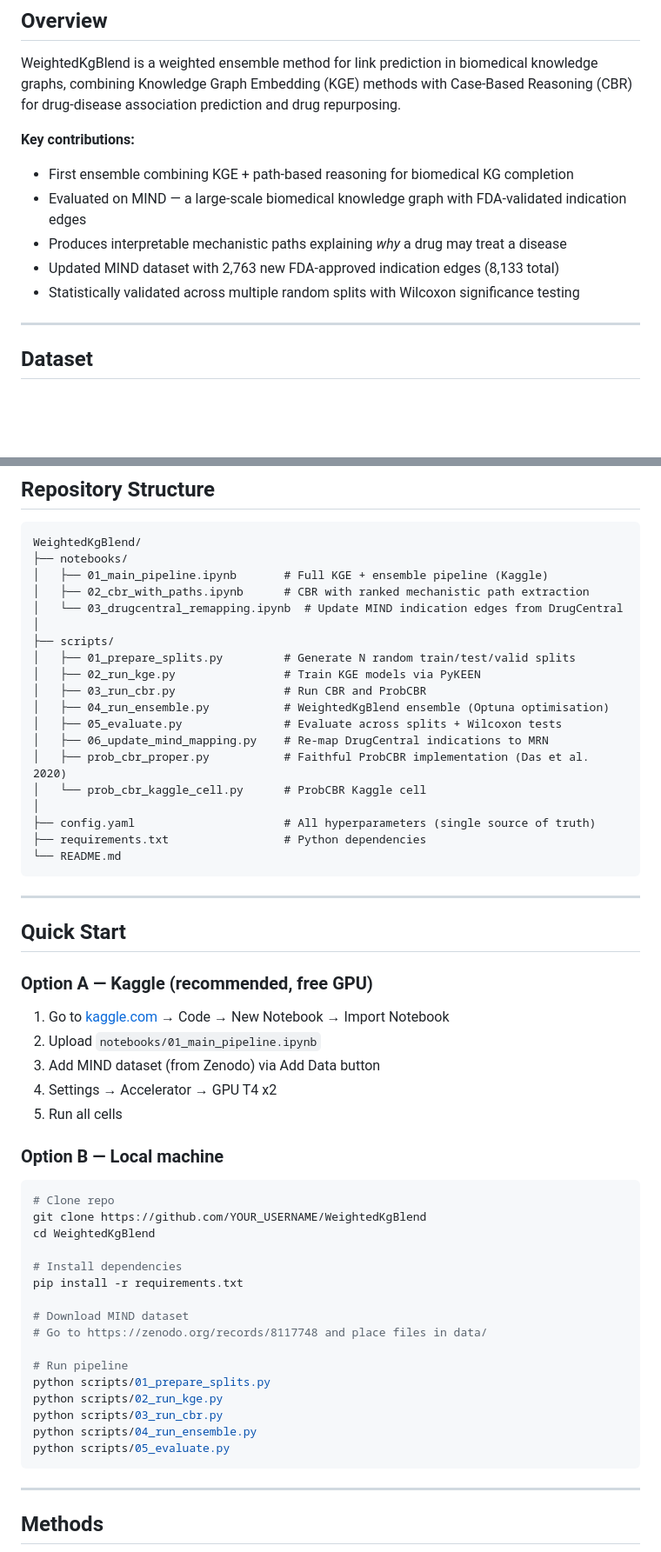
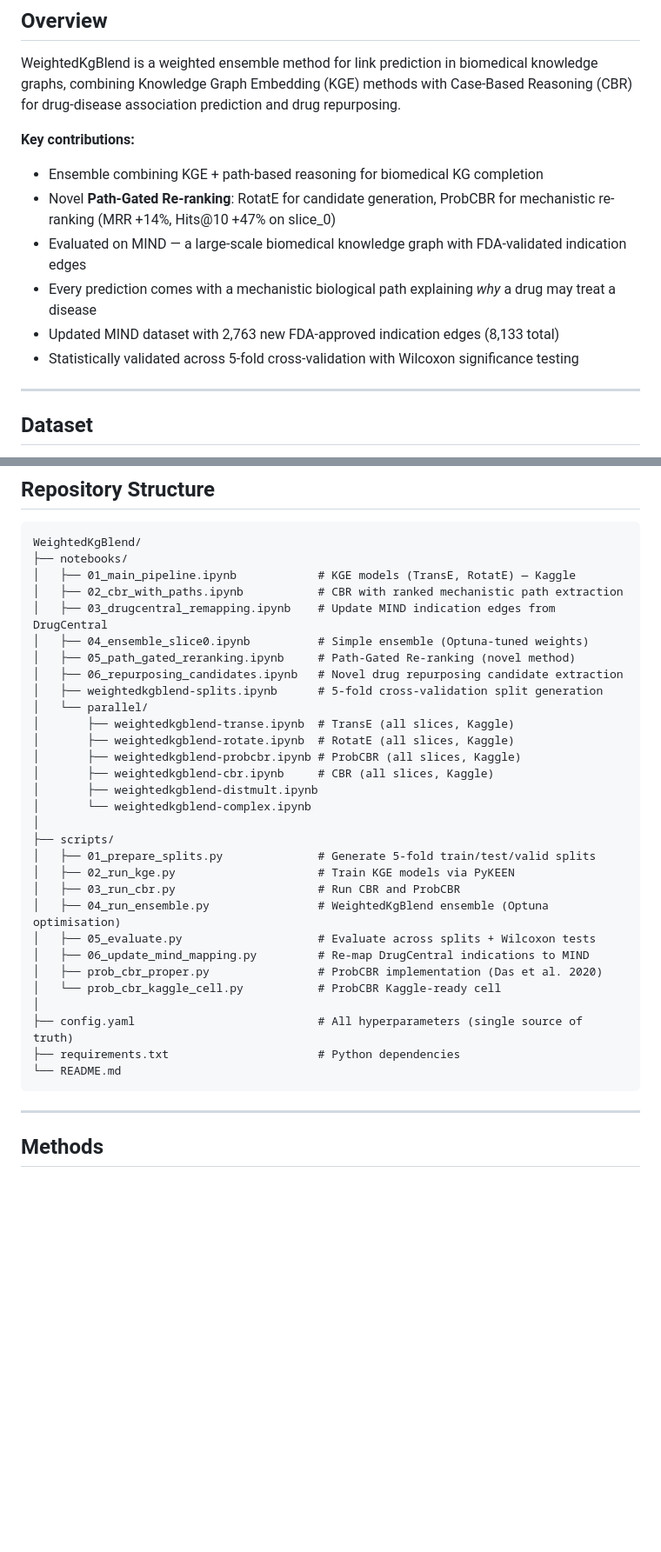
Before and after one commit to meghasin/WeightedKgBlend, a Markdown page: README.md, 2 parts joined by grey strips. Shown at 87% size. Rendered like a GitHub page; blank space fills up the shorter version.

````diff
--- a/README.md
+++ b/README.md
@@ -14,11 +14,12 @@ Department of Integrative Structural and Computational Biology, The Scripps Rese
 WeightedKgBlend is a weighted ensemble method for link prediction in biomedical knowledge graphs, combining Knowledge Graph Embedding (KGE) methods with Case-Based Reasoning (CBR) for drug-disease association prediction and drug repurposing.
 
 **Key contributions:**
-- First ensemble combining KGE + path-based reasoning for biomedical KG completion
+- Ensemble combining KGE + path-based reasoning for biomedical KG completion
+- Novel **Path-Gated Re-ranking**: RotatE for candidate generation, ProbCBR for mechanistic re-ranking (MRR +14%, Hits@10 +47% on slice_0)
 - Evaluated on MIND — a large-scale biomedical knowledge graph with FDA-validated indication edges
-- Produces interpretable mechanistic paths explaining *why* a drug may treat a disease
+- Every prediction comes with a mechanistic biological path explaining *why* a drug may treat a disease
 - Updated MIND dataset with 2,763 new FDA-approved indication edges (8,133 total)
-- Statistically validated across multiple random splits with Wilcoxon significance testing
+- Statistically validated across 5-fold cross-validation with Wilcoxon significance testing
 
 ---
 
@@ -39,56 +40,34 @@ Available on Zenodo: [DOI: 10.5281/zenodo.8117748](https://doi.org/10.5281/zenod
 ```
 WeightedKgBlend/
 ├── notebooks/
-│   ├── 01_main_pipeline.ipynb       # Full KGE + ensemble pipeline (Kaggle)
-│   ├── 02_cbr_with_paths.ipynb      # CBR with ranked mechanistic path extraction
-│   └── 03_drugcentral_remapping.ipynb  # Update MIND indication edges from DrugCentral
+│   ├── 01_main_pipeline.ipynb            # KGE models (TransE, RotatE) — Kaggle
+│   ├── 02_cbr_with_paths.ipynb           # CBR with ranked mechanistic path extraction
+│   ├── 03_drugcentral_remapping.ipynb    # Update MIND indication edges from DrugCentral
+│   ├── 04_ensemble_slice0.ipynb          # Simple ensemble (Optuna-tuned weights)
+│   ├── 05_path_gated_reranking.ipynb     # Path-Gated Re-ranking (novel method)
+│   ├── 06_repurposing_candidates.ipynb   # Novel drug repurposing candidate extraction
+│   ├── weightedkgblend-splits.ipynb      # 5-fold cross-validation split generation
+│   └── parallel/
+│       ├── weightedkgblend-transe.ipynb  # TransE (all slices, Kaggle)
+│       ├── weightedkgblend-rotate.ipynb  # RotatE (all slices, Kaggle)
+│       ├── weightedkgblend-probcbr.ipynb # ProbCBR (all slices, Kaggle)
+│       ├── weightedkgblend-cbr.ipynb     # CBR (all slices, Kaggle)
+│       ├── weightedkgblend-distmult.ipynb
+│       └── weightedkgblend-complex.ipynb
 │
 ├── scripts/
-│   ├── 01_prepare_splits.py         # Generate N random train/test/valid splits
-│   ├── 02_run_kge.py                # Train KGE models via PyKEEN
-│   ├── 03_run_cbr.py                # Run CBR and ProbCBR
-│   ├── 04_run_ensemble.py           # WeightedKgBlend ensemble (Optuna optimisation)
-│   ├── 05_evaluate.py               # Evaluate across splits + Wilcoxon tests
-│   ├── 06_update_mind_mapping.py    # Re-map DrugCentral indications to MRN
-│   ├── prob_cbr_proper.py           # Faithful ProbCBR implementation (Das et al. 2020)
-│   └── prob_cbr_kaggle_cell.py      # ProbCBR Kaggle cell
+│   ├── 01_prepare_splits.py              # Generate 5-fold train/test/valid splits
+│   ├── 02_run_kge.py                     # Train KGE models via PyKEEN
+│   ├── 03_run_cbr.py                     # Run CBR and ProbCBR
+│   ├── 04_run_ensemble.py                # WeightedKgBlend ensemble (Optuna optimisation)
+│   ├── 05_evaluate.py                    # Evaluate across splits + Wilcoxon tests
+│   ├── 06_update_mind_mapping.py         # Re-map DrugCentral indications to MIND
+│   ├── prob_cbr_proper.py                # ProbCBR implementation (Das et al. 2020)
+│   └── prob_cbr_kaggle_cell.py           # ProbCBR Kaggle-ready cell
 │
-├── config.yaml                      # All hyperparameters (single source of truth)
-├── requirements.txt                 # Python dependencies
+├── config.yaml                           # All hyperparameters (single source of truth)
+├── requirements.txt                      # Python dependencies
 └── README.md
-```
-
----
-
-## Quick Start
-
-### Option A — Kaggle (recommended, free GPU)
-
-1. Go to [kaggle.com](https://kaggle.com) → Code → New Notebook → Import Notebook
-2. Upload `notebooks/01_main_pipeline.ipynb`
-3. Add MIND dataset (from Zenodo) via Add Data button
-4. Settings → Accelerator → GPU T4 x2
-5. Run all cells
-
-### Option B — Local machine
-
-```bash
-# Clone repo
-git clone https://github.com/YOUR_USERNAME/WeightedKgBlend
-cd WeightedKgBlend
-
-# Install dependencies
-pip install -r requirements.txt
-
-# Download MIND dataset
-# Go to https://zenodo.org/records/8117748 and place files in data/
-
-# Run pipeline
-python scripts/01_prepare_splits.py
-python scripts/02_run_kge.py
-python scripts/03_run_cbr.py
-python scripts/04_run_ensemble.py
-python scripts/05_evaluate.py
 ```
 
 ---
````
Also changed, not shown: other parts of README.md (+79 -30 lines).
